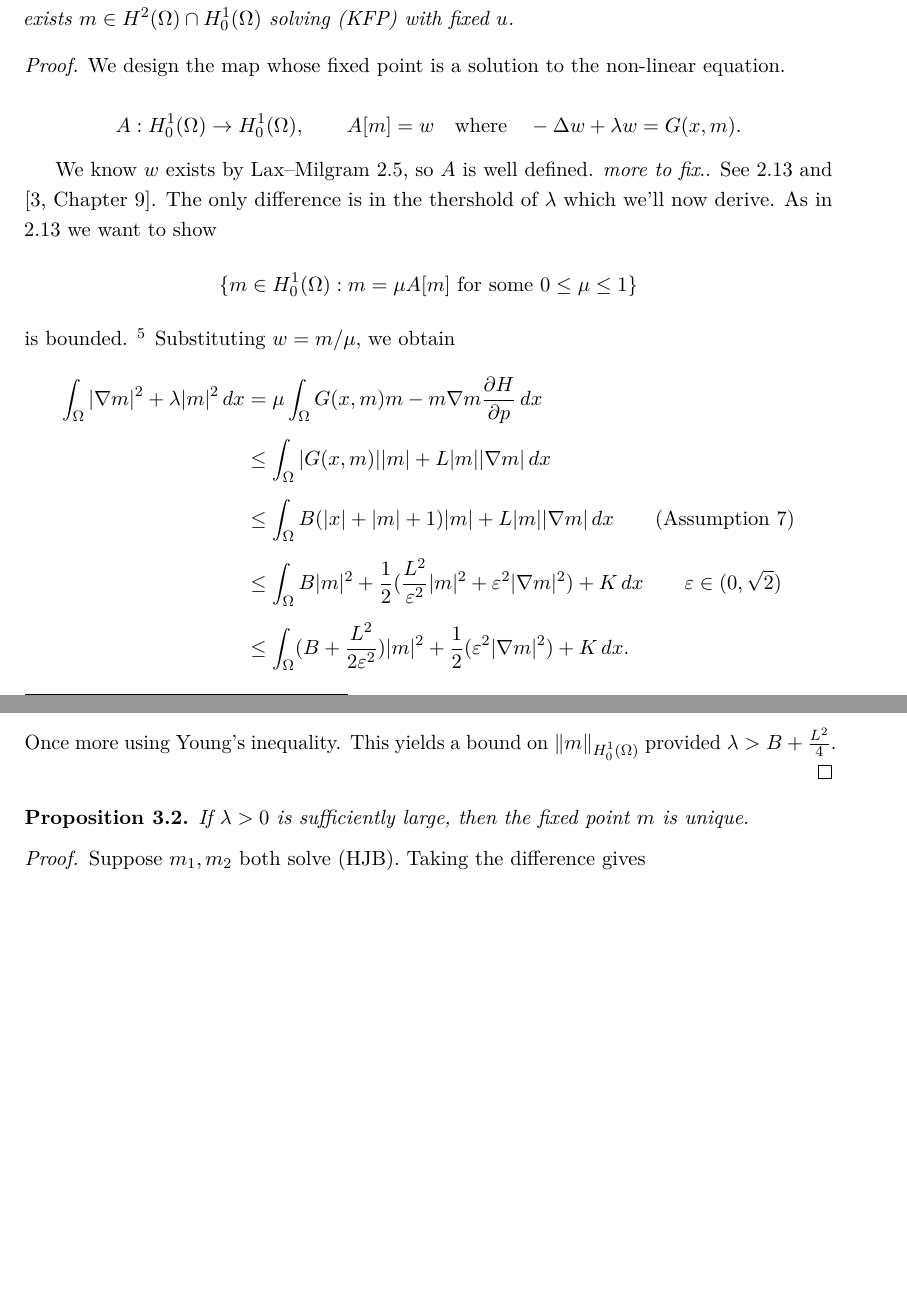
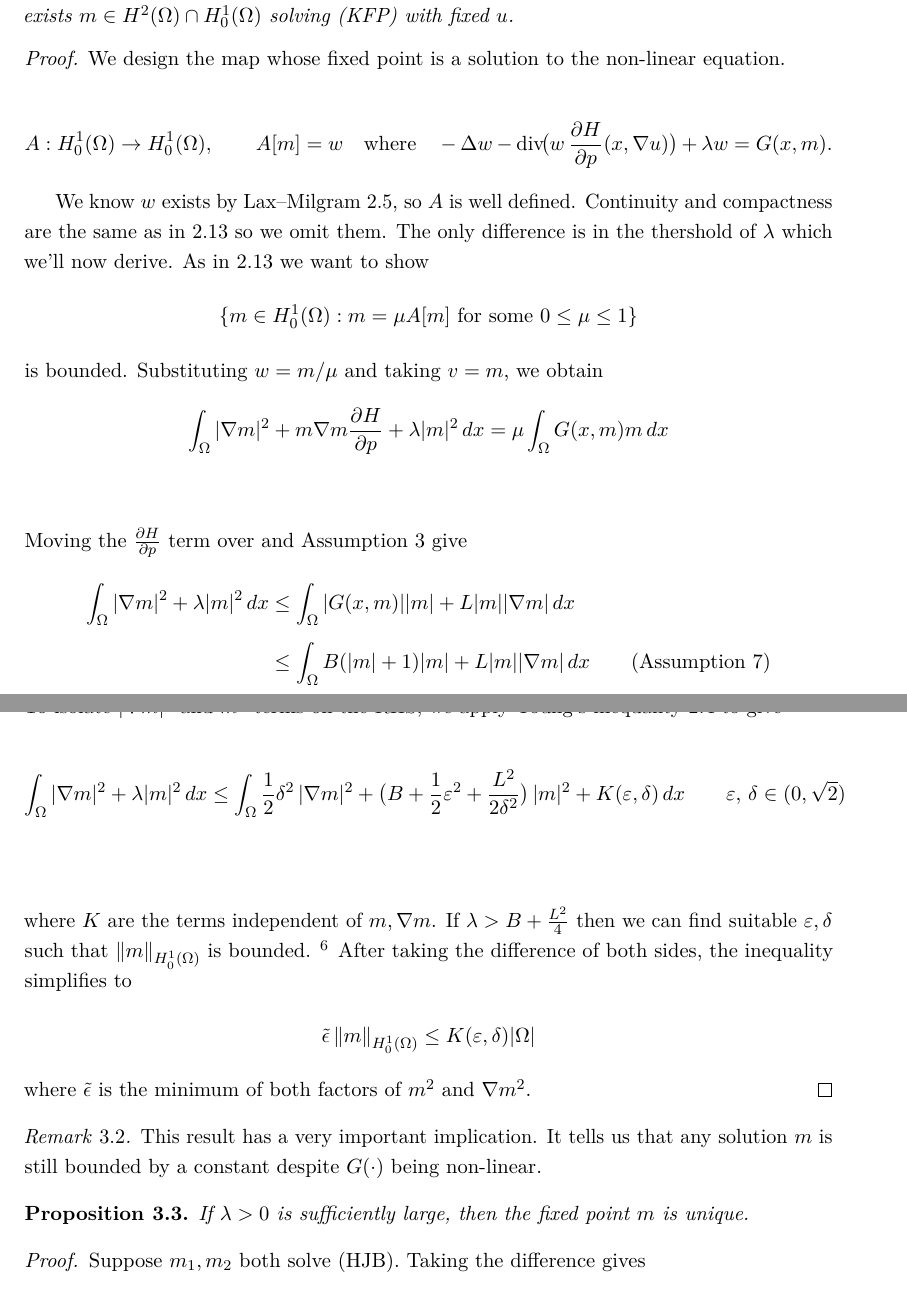
Before and after one commit to AviWine/Mean-Field-Games, a LaTeX document (MSciProject.tex): two parts of pages 14 and 15 of 16, joined at a grey line, cut so that both start at the same text, the shorter picture padded with empty space. Compiled offline with pdfLaTeX.

Commit message:
Fixed existence of non-linear KFP. Added context, simplified inequality and remarked on boundedness.

```diff
--- a/MSciProject.tex
+++ b/MSciProject.tex
@@ -627,26 +627,41 @@ If $\lambda>0$ is sufficiently large, there exists $m\in H^2(\Omega)\cap \Honez$
 \begin{proof}
   We design the map whose fixed point is a solution to the non-linear equation.
 
-  \[A:\Honez\to\Honez,\qquad A[m]=w \quad\text{where}\quad -\Delta w+\lambda w = G(x,m).\]
+  \[A:\Honez\to\Honez,\qquad A[m]=w \quad\text{where}\quad -\Delta w -\diver\!\bigl(w\,\Hp(x,\nabla u)\bigr)+\lambda w = G(x,m).\]
 
-  We know $w$ exists by Lax--Milgram \ref{thm:lax-milgram}, so $A$ is well defined. \emph{more to fix}..
-  See \ref{thm:existence_hjb} and \cite[Chapter~9]{evans_pde}.
+  We know $w$ exists by Lax--Milgram \ref{thm:lax-milgram}, so $A$ is well defined.
+  Continuity and compactness are the same as in \ref{thm:existence_hjb} so we omit them.
   The only difference is in the thershold of $\lambda$ which we'll now derive. As in \ref{thm:existence_hjb} we want to show
   \[\{m\in \Honez: m=\mu A[m]\ \text{for some }0\le\mu\le 1\}\]
   is bounded.
-  \footnote{$A(\cdot)$ here is the map defined for fixed $u$ not to be confused with the composition of $S$ and $T$.}
-  Substituting $w=m/\mu$, we obtain
+  Substituting $w=m/\mu$ and taking $v=m$, we obtain
+  \begin{align*}
+  \int_\Omega |\nabla m|^2 + m \nabla m \Hp + \lambda |m|^2\,dx
+  &= \mu\int_\Omega G(x,m)m \,dx\\
+  \end{align*}
+  Moving the $\Hp$ term over and Assumption 3 give
   \begin{align*}
   \int_\Omega |\nabla m|^2 + \lambda |m|^2\,dx
-  &= \mu\int_\Omega G(x,m)m - m \nabla m \Hp  \,dx\\
   &\le \int_\Omega |G(x,m)||m| + L|m||\nabla m|\,dx\\
-  &\le \int_\Omega B(|x|+|m|+1)|m| + L|m||\nabla m|\,dx \qquad \text{(Assumption 7)}\\
-  &\le \int_\Omega B|m|^2 + \frac12(\frac{L^2}{\varepsilon^2}|m|^2 + \varepsilon^2|\nabla m|^2) + K \,dx
-  \qquad \varepsilon\in (0, \sqrt{2})\\
-  &\le \int_\Omega (B +\frac{L^2}{2 \varepsilon^2})|m|^2 + \frac12(\varepsilon^2|\nabla m|^2) + K \,dx.\\
+  &\le \int_\Omega B(|m|+1)|m| + L|m||\nabla m|\,dx \qquad \text{(Assumption 7)}\\
   \end{align*}
-  Once more using Young's inequality. This yields a bound on $\norm{m}_{\Honez}$ provided ${\lambda> B +\frac{L^2}{4}}$.
+  To isolate $|\nabla m|^2$ and $m^2$ terms on the RHS, we apply Young's inequality \ref{thm:youngs} to give\\
+  \begin{align*}
+  \int_\Omega |\nabla m|^2 + \lambda |m|^2\,dx
+  &\le \int_\Omega \frac12\delta ^2\,|\nabla m|^2 + \bigl(B+\frac12 \varepsilon^2 +\frac{L^2}{2\delta ^2}\bigr)\,|m|^2 +K(\varepsilon, \delta) \,dx
+  \qquad \varepsilon, \,\delta \in (0, \sqrt{2})\\[0.9em]
+  \end{align*}
+  where $K$ are the terms independent of $m, \nabla m$.
+  If $\lambda > B + \frac{L^2}{4}$ then we can find suitable $\varepsilon, \delta$ such that $\norm{m}_{\Honez}$ is bounded. \footnote{See \ref{thm:existence_hjb} for further elaboration on this point.}
+  After taking the difference of both sides, the inequality simplifies to
+  \begin{align*}
+    \tilde{\epsilon} \norm{m}_{\Honez} \le K(\varepsilon,\delta)|\Omega|
+  \end{align*}
+  where $\tilde{\epsilon}$ is the minimum of both factors of $m^2\text{ and } \nabla m^2$.
 \end{proof}
+\begin{remark}
+  This result has a very important implication. It tells us that any solution $m$ is still bounded by a constant despite $G(\cdot)$ being non-linear.
+\end{remark}
 \begin{proposition}
 If $\lambda>0$ is sufficiently large, then the fixed point $m$ is unique.
 \end{proposition}
```
Also changed, not shown: MSciProject.tex (4 more changed lines).
